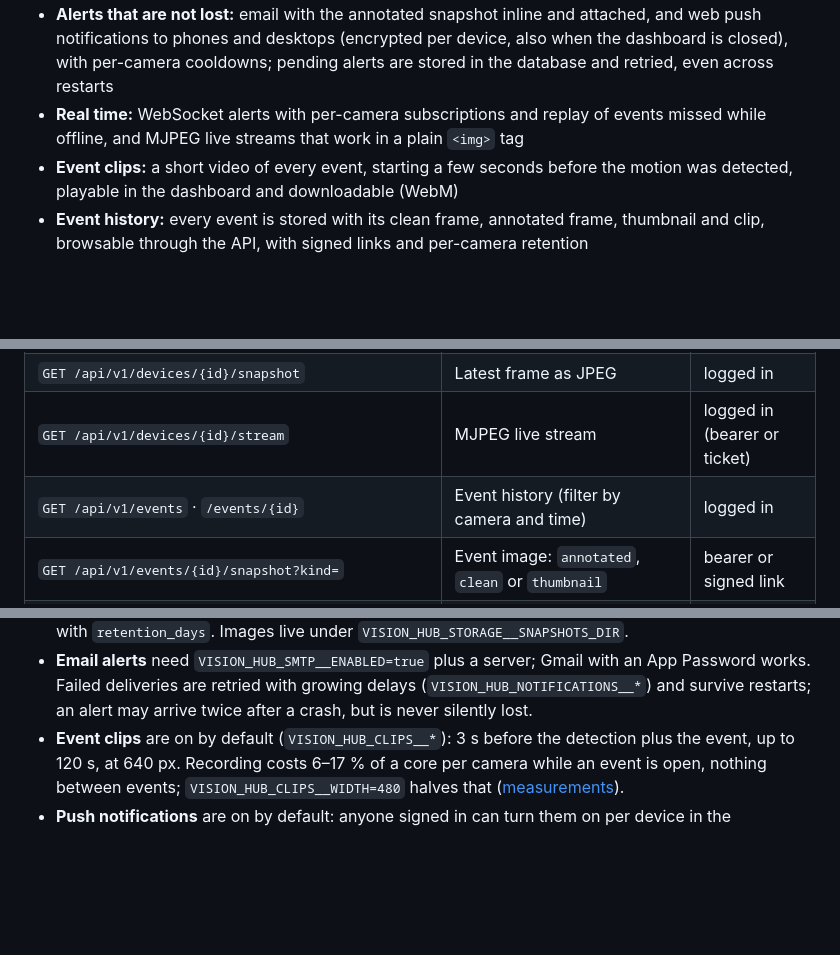
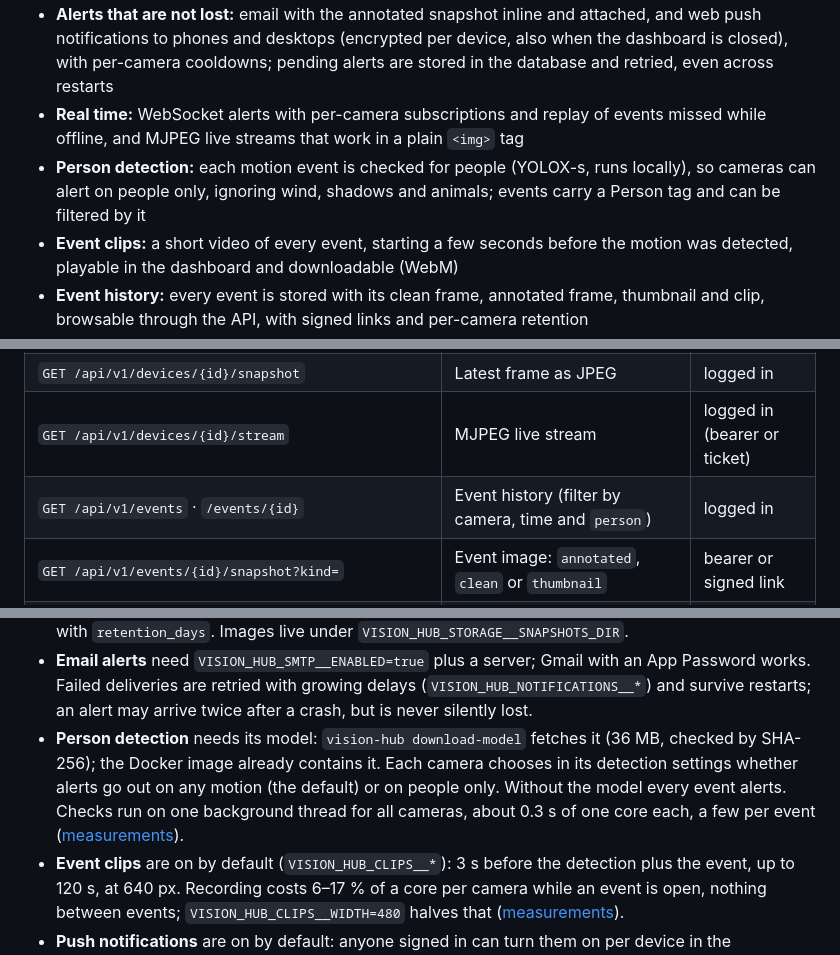
Before and after one commit to AndrewTechTips/Thief-Detection-Notifier, a Markdown page: README.md, 3 parts joined by grey strips. Drawn GitHub-style; blank space fills up the shorter version.

Commit message:
docs: document person detection and close Phase 6

```diff
--- a/README.md
+++ b/README.md
@@ -39,6 +39,7 @@
 - **Smart motion detection:** an adaptive background that ignores dusk and passing clouds, a reset instead of an alarm when the lights switch on, debounced events, per-camera regions of interest, and best-frame selection
 - **Alerts that are not lost:** email with the annotated snapshot inline and attached, and web push notifications to phones and desktops (encrypted per device, also when the dashboard is closed), with per-camera cooldowns; pending alerts are stored in the database and retried, even across restarts
 - **Real time:** WebSocket alerts with per-camera subscriptions and replay of events missed while offline, and MJPEG live streams that work in a plain `<img>` tag
+- **Person detection:** each motion event is checked for people (YOLOX-s, runs locally), so cameras can alert on people only, ignoring wind, shadows and animals; events carry a Person tag and can be filtered by it
 - **Event clips:** a short video of every event, starting a few seconds before the motion was detected, playable in the dashboard and downloadable (WebM)
 - **Event history:** every event is stored with its clean frame, annotated frame, thumbnail and clip, browsable through the API, with signed links and per-camera retention
 - **Device API:** add, update, start and stop cameras, hot-reload detection settings, and test a source before saving it
@@ -155,7 +156,7 @@ keeps its data in the `hub-data` and `pg-data` volumes.
 | `POST /api/v1/devices/test` | Check a source works before saving it | admin |
 | `GET /api/v1/devices/{id}/snapshot` | Latest frame as JPEG | logged in |
 | `GET /api/v1/devices/{id}/stream` | MJPEG live stream | logged in (bearer or ticket) |
-| `GET /api/v1/events` · `/events/{id}` | Event history (filter by camera and time) | logged in |
+| `GET /api/v1/events` · `/events/{id}` | Event history (filter by camera, time and `person`) | logged in |
 | `GET /api/v1/events/{id}/snapshot?kind=` | Event image: `annotated`, `clean` or `thumbnail` | bearer or signed link |
 | `GET /api/v1/events/{id}/clip` | Event video (WebM), with byte ranges for seeking | bearer or signed link |
 | `GET /api/v1/audit` | Who changed which device or user, and when | admin |
@@ -218,6 +219,11 @@ mode, wildcard CORS/hosts and unencrypted SMTP.
   Password works. Failed deliveries are retried with growing delays
   (`VISION_HUB_NOTIFICATIONS__*`) and survive restarts; an alert may arrive twice after a crash,
   but is never silently lost.
+- **Person detection** needs its model: `vision-hub download-model` fetches it (36 MB, checked
+  by SHA-256); the Docker image already contains it. Each camera chooses in its detection
+  settings whether alerts go out on any motion (the default) or on people only. Without the
+  model every event alerts. Checks run on one background thread for all cameras, about 0.3 s
+  of one core each, a few per event ([measurements](docs/performance.md#person-detection)).
 - **Event clips** are on by default (`VISION_HUB_CLIPS__*`): 3 s before the detection plus the
   event, up to 120 s, at 640 px. Recording costs 6–17 % of a core per camera while an event is
   open, nothing between events; `VISION_HUB_CLIPS__WIDTH=480` halves that
```
Also changed, not shown: ROADMAP.md (+26 -3 lines), docs/performance.md (+30 -1 lines).
